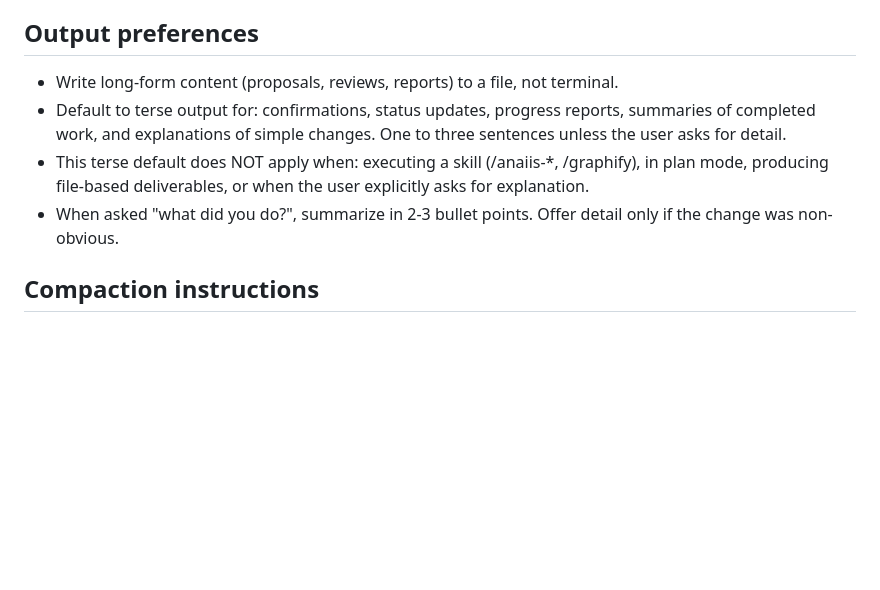
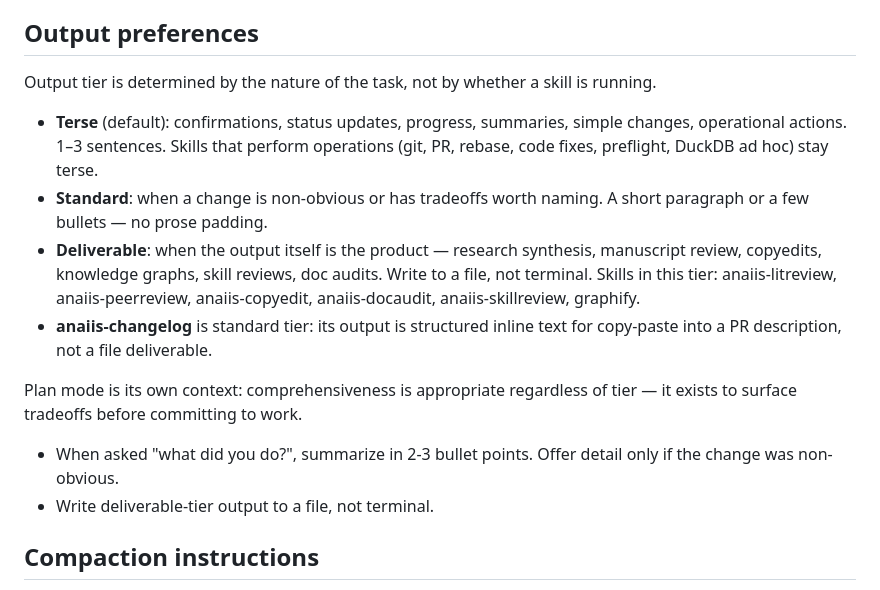
Before and after one commit to datasci-iopsy/.dotfiles, a Markdown page: claude/rules/session.md, the part around the change. Drawn GitHub-style; blank space fills up the shorter version.

Commit message:
fix(rules): correct output tiers; add file-write to litreview

```diff
--- a/claude/rules/session.md
+++ b/claude/rules/session.md
@@ -23,10 +23,18 @@ Check whether that file path already appears in a prior Read result in this sess
 - Do not re-explore what was already explored in this session. Summarize prior findings from context.
 
 ## Output preferences
-- Write long-form content (proposals, reviews, reports) to a file, not terminal.
-- Default to terse output for: confirmations, status updates, progress reports, summaries of completed work, and explanations of simple changes. One to three sentences unless the user asks for detail.
-- This terse default does NOT apply when: executing a skill (/anaiis-*, /graphify), in plan mode, producing file-based deliverables, or when the user explicitly asks for explanation.
+
+Output tier is determined by the nature of the task, not by whether a skill is running.
+
+- **Terse** (default): confirmations, status updates, progress, summaries, simple changes, operational actions. 1–3 sentences. Skills that perform operations (git, PR, rebase, code fixes, preflight, DuckDB ad hoc) stay terse.
+- **Standard**: when a change is non-obvious or has tradeoffs worth naming. A short paragraph or a few bullets — no prose padding.
+- **Deliverable**: when the output itself is the product — research synthesis, manuscript review, copyedits, knowledge graphs, skill reviews, doc audits. Write to a file, not terminal. Skills in this tier: anaiis-litreview, anaiis-peerreview, anaiis-copyedit, anaiis-docaudit, anaiis-skillreview, graphify.
+- **anaiis-changelog** is standard tier: its output is structured inline text for copy-paste into a PR description, not a file deliverable.
+
+Plan mode is its own context: comprehensiveness is appropriate regardless of tier — it exists to surface tradeoffs before committing to work.
+
 - When asked "what did you do?", summarize in 2-3 bullet points. Offer detail only if the change was non-obvious.
+- Write deliverable-tier output to a file, not terminal.
 
 ## Compaction instructions
 
```
Also changed, not shown: 1 other file.
